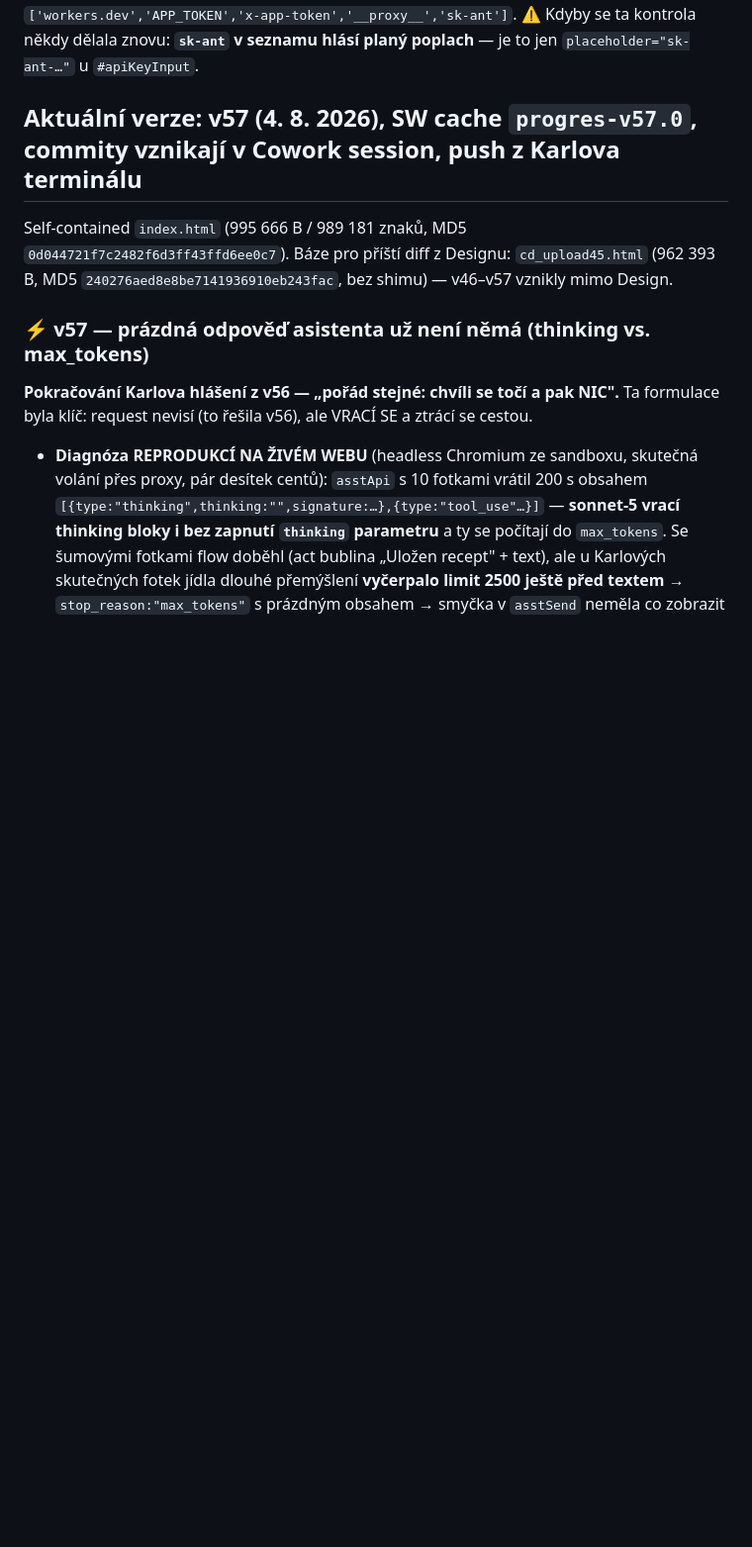
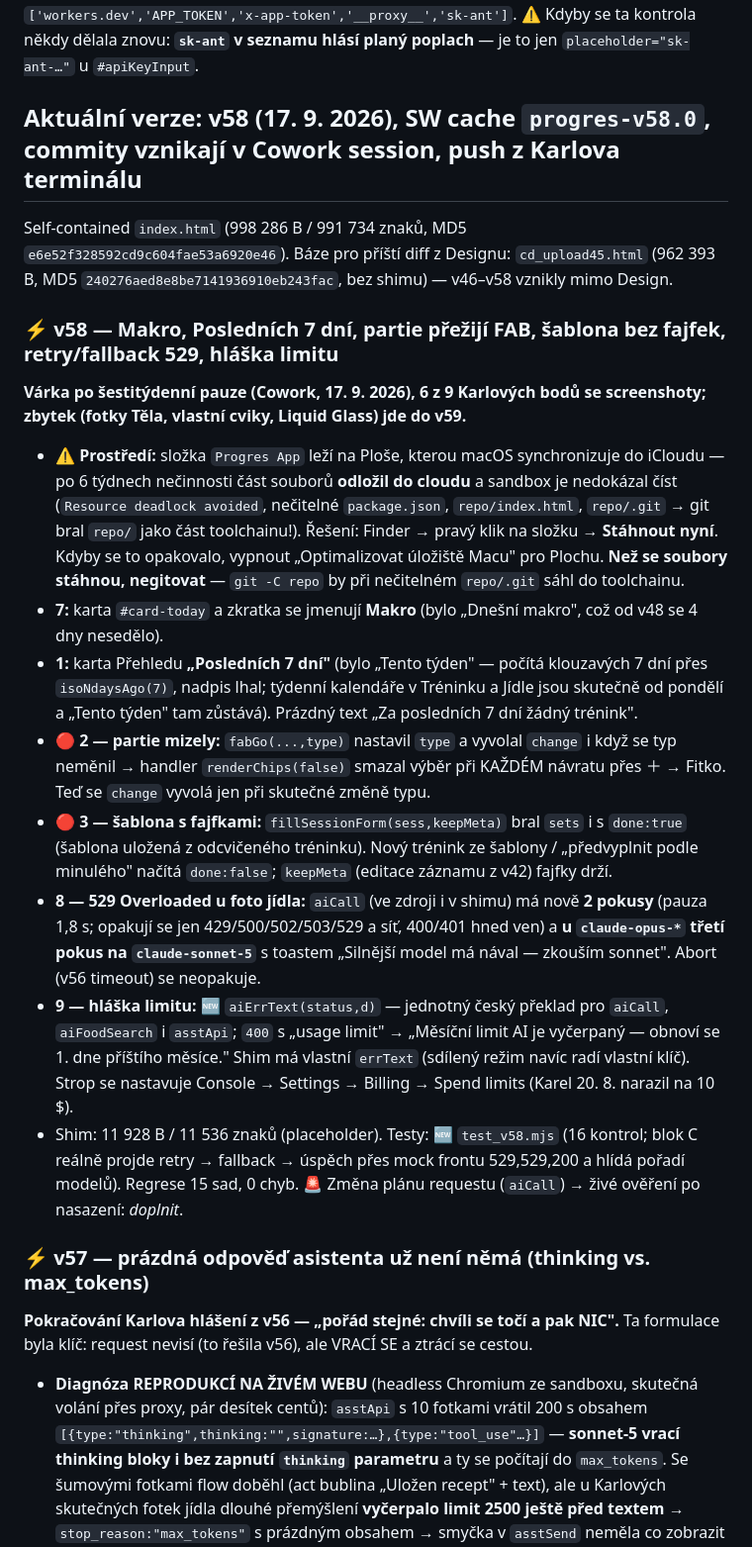
Before and after one commit to G4M3CH4N63R/progres, a Markdown page: claude/stav-aplikace-progres.md, the part around the change. Shown at 99% size. Drawn GitHub-style; blank space fills up the shorter version.

Commit message:
docs: zrcadlo claude/ (automaticky z toolchainu)

```diff
--- a/claude/stav-aplikace-progres.md
+++ b/claude/stav-aplikace-progres.md
@@ -156,9 +156,21 @@ Playwright se na Macu instaluje lokálně (`npm i -D playwright && npx playwrigh
 **Klikací náhled pro Karla — od 31. 7. 2026 jednoduše:** `python3 -m http.server 8000` a poslat Karlovi `localhost:8000/progres.html`, případně IP Macu pro iPhone na stejné wifi. Prostředí je plnohodnotné (localStorage i IndexedDB fungují), takže odpadá `make_preview36.py` s paměťovou náhradou localStorage i podvrhováním `window.fetch`.
 📜 *Historicky:* náhled se posílal jako soubor do konverzace, proto se stavěl přes `build.py --no-shim --out /tmp/preview_base.html` (aby se `APP_TOKEN` nedostal ven) a proháněl kontrolou na `['workers.dev','APP_TOKEN','x-app-token','__proxy__','sk-ant']`. ⚠️ Kdyby se ta kontrola někdy dělala znovu: **`sk-ant` v seznamu hlásí planý poplach** — je to jen `placeholder="sk-ant-…"` u `#apiKeyInput`.
 
-## Aktuální verze: v57 (4. 8. 2026), SW cache `progres-v57.0`, commity vznikají v Cowork session, push z Karlova terminálu
+## Aktuální verze: v58 (17. 9. 2026), SW cache `progres-v58.0`, commity vznikají v Cowork session, push z Karlova terminálu
 
-Self-contained `index.html` (995 666 B / 989 181 znaků, MD5 `0d044721f7c2482f6d3ff43ffd6ee0c7`). Báze pro příští diff z Designu: `cd_upload45.html` (962 393 B, MD5 `240276aed8e8be7141936910eb243fac`, bez shimu) — v46–v57 vznikly mimo Design.
+Self-contained `index.html` (998 286 B / 991 734 znaků, MD5 `e6e52f328592cd9c604fae53a6920e46`). Báze pro příští diff z Designu: `cd_upload45.html` (962 393 B, MD5 `240276aed8e8be7141936910eb243fac`, bez shimu) — v46–v58 vznikly mimo Design.
+
+### ⚡ v58 — Makro, Posledních 7 dní, partie přežijí FAB, šablona bez fajfek, retry/fallback 529, hláška limitu
+**Várka po šestitýdenní pauze (Cowork, 17. 9. 2026), 6 z 9 Karlových bodů se screenshoty; zbytek (fotky Těla, vlastní cviky, Liquid Glass) jde do v59.**
+
+- ⚠️ **Prostředí:** složka `Progres App` leží na Ploše, kterou macOS synchronizuje do iCloudu — po 6 týdnech nečinnosti část souborů **odložil do cloudu** a sandbox je nedokázal číst (`Resource deadlock avoided`, nečitelné `package.json`, `repo/index.html`, `repo/.git` → git bral `repo/` jako část toolchainu!). Řešení: Finder → pravý klik na složku → **Stáhnout nyní**. Kdyby se to opakovalo, vypnout „Optimalizovat úložiště Macu" pro Plochu. **Než se soubory stáhnou, negitovat** — `git -C repo` by při nečitelném `repo/.git` sáhl do toolchainu.
+- **7:** karta `#card-today` a zkratka se jmenují **Makro** (bylo „Dnešní makro", což od v48 se 4 dny nesedělo).
+- **1:** karta Přehledu **„Posledních 7 dní"** (bylo „Tento týden" — počítá klouzavých 7 dní přes `isoNdaysAgo(7)`, nadpis lhal; týdenní kalendáře v Tréninku a Jídle jsou skutečně od pondělí a „Tento týden" tam zůstává). Prázdný text „Za posledních 7 dní žádný trénink".
+- 🔴 **2 — partie mizely:** `fabGo(...,type)` nastavil `type` a vyvolal `change` i když se typ neměnil → handler `renderChips(false)` smazal výběr při KAŽDÉM návratu přes ＋ → Fitko. Teď se `change` vyvolá jen při skutečné změně typu.
+- 🔴 **3 — šablona s fajfkami:** `fillSessionForm(sess,keepMeta)` bral `sets` i s `done:true` (šablona uložená z odcvičeného tréninku). Nový trénink ze šablony / „předvyplnit podle minulého" načítá `done:false`; `keepMeta` (editace záznamu z v42) fajfky drží.
+- **8 — 529 Overloaded u foto jídla:** `aiCall` (ve zdroji i v shimu) má nově **2 pokusy** (pauza 1,8 s; opakují se jen 429/500/502/503/529 a síť, 400/401 hned ven) a **u `claude-opus-*` třetí pokus na `claude-sonnet-5`** s toastem „Silnější model má nával — zkouším sonnet". Abort (v56 timeout) se neopakuje.
+- **9 — hláška limitu:** 🆕 `aiErrText(status,d)` — jednotný český překlad pro `aiCall`, `aiFoodSearch` i `asstApi`; `400` s „usage limit" → „Měsíční limit AI je vyčerpaný — obnoví se 1. dne příštího měsíce." Shim má vlastní `errText` (sdílený režim navíc radí vlastní klíč). Strop se nastavuje Console → Settings → Billing → Spend limits (Karel 20. 8. narazil na 10 $).
+- Shim: 11 928 B / 11 536 znaků (placeholder). Testy: 🆕 `test_v58.mjs` (16 kontrol; blok C reálně projde retry → fallback → úspěch přes mock frontu 529,529,200 a hlídá pořadí modelů). Regrese 15 sad, 0 chyb. 🚨 Změna plánu requestu (`aiCall`) → živé ověření po nasazení: _doplnit_.
 
 ### ⚡ v57 — prázdná odpověď asistenta už není němá (thinking vs. max_tokens)
 **Pokračování Karlova hlášení z v56 — „pořád stejné: chvíli se točí a pak NIC".** Ta formulace byla klíč: request nevisí (to řešila v56), ale VRACÍ SE a ztrácí se cestou.
```
